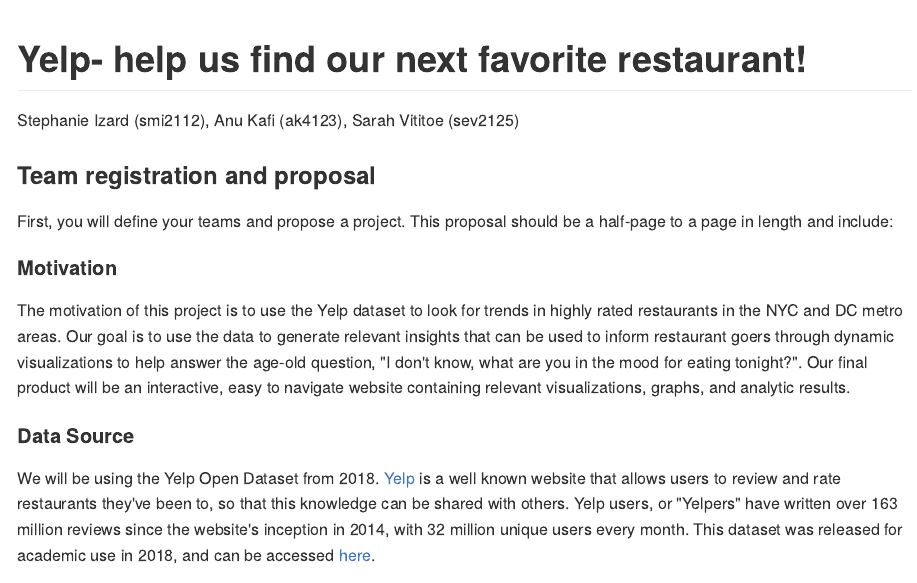
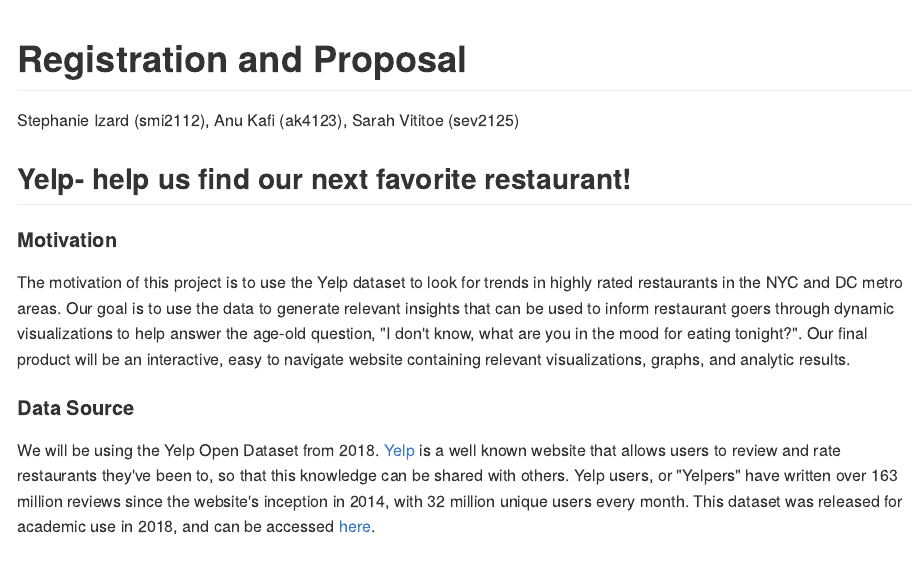
Before and after one commit to stephanieizard/p8105_final_project, an R Markdown document (proposal.Rmd): the page in a window 1100 px wide, from its top. The pictures show the output file proposal.md that the author committed with the source, drawn offline in the style of GitHub.

Commit message:
removed instructions, switched title and header

````diff
--- a/proposal.Rmd
+++ b/proposal.Rmd
@@ -1,5 +1,5 @@
 ---
-title: "Yelp- help us find our next favorite restaurant!"
+title: "Registration and Proposal "
 author: "Stephanie Izard (smi2112), Anu Kafi (ak4123), Sarah Vititoe (sev2125)"
 output: github_document
 ---
@@ -8,8 +8,7 @@
 knitr::opts_chunk$set(echo = TRUE)
 ```
 
-###Team registration and proposal
-First, you will define your teams and propose a project. This proposal should be a half-page to a page in length and include:
+##Yelp- help us find our next favorite restaurant!
 
 ####Motivation
 
````
Also changed, not shown: proposal.md.
